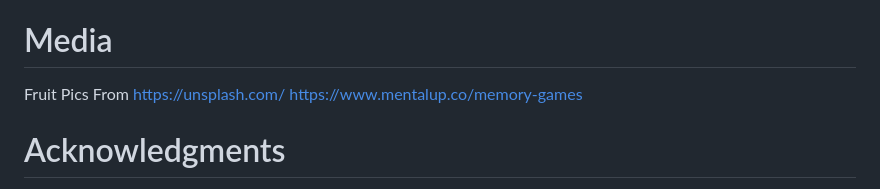
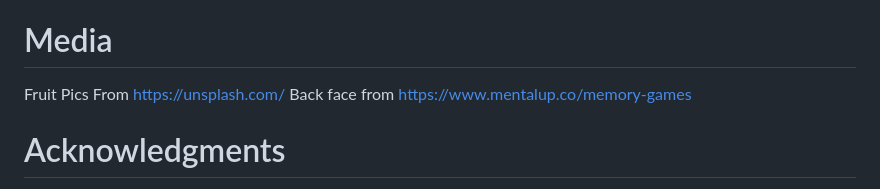
Before and after one commit to rakhigrover85/Kids-Memory-Game-Project, a Markdown page: README.md, the part around the change. GitHub-like rendering.

```diff
--- a/README.md
+++ b/README.md
@@ -185,6 +185,7 @@ to learn how to create a functions and make them work together.<br>
 # Media<br>
 Fruit Pics From
 https://unsplash.com/
+Back face from
 https://www.mentalup.co/memory-games<br>
 # Acknowledgments<br>
 I would like to acknowledge the following people:<br>
```
